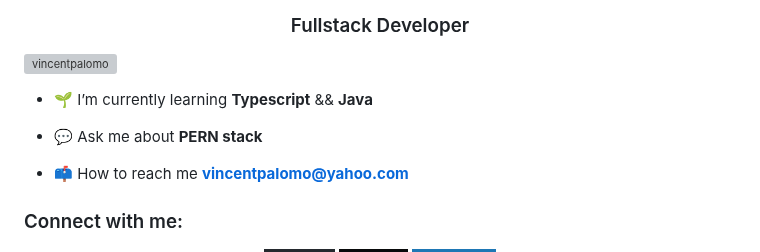
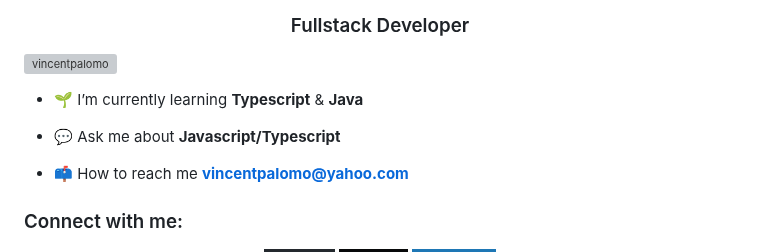
Before and after one commit to vincentpalomo/vincentpalomo, a Markdown page: README.md, the part around the change. Rendered like a GitHub page; badges without logos; grey boxes are pictures that could not be loaded.

```diff
--- a/README.md
+++ b/README.md
@@ -115,9 +115,9 @@ You can click the Preview link to take a look at your changes.
 
 <p align="left"> <img src="https://komarev.com/ghpvc/?username=vincentpalomo&label=Profile%20views&color=0e75b6&style=flat" alt="vincentpalomo" /> </p>
 
-- 🌱 I’m currently learning **Typescript** && **Java**
+- 🌱 I’m currently learning **Typescript** & **Java**
 
-- 💬 Ask me about **PERN stack**
+- 💬 Ask me about **Javascript/Typescript**
 
 - 📫 How to reach me **vincentpalomo@yahoo.com**
 
```
